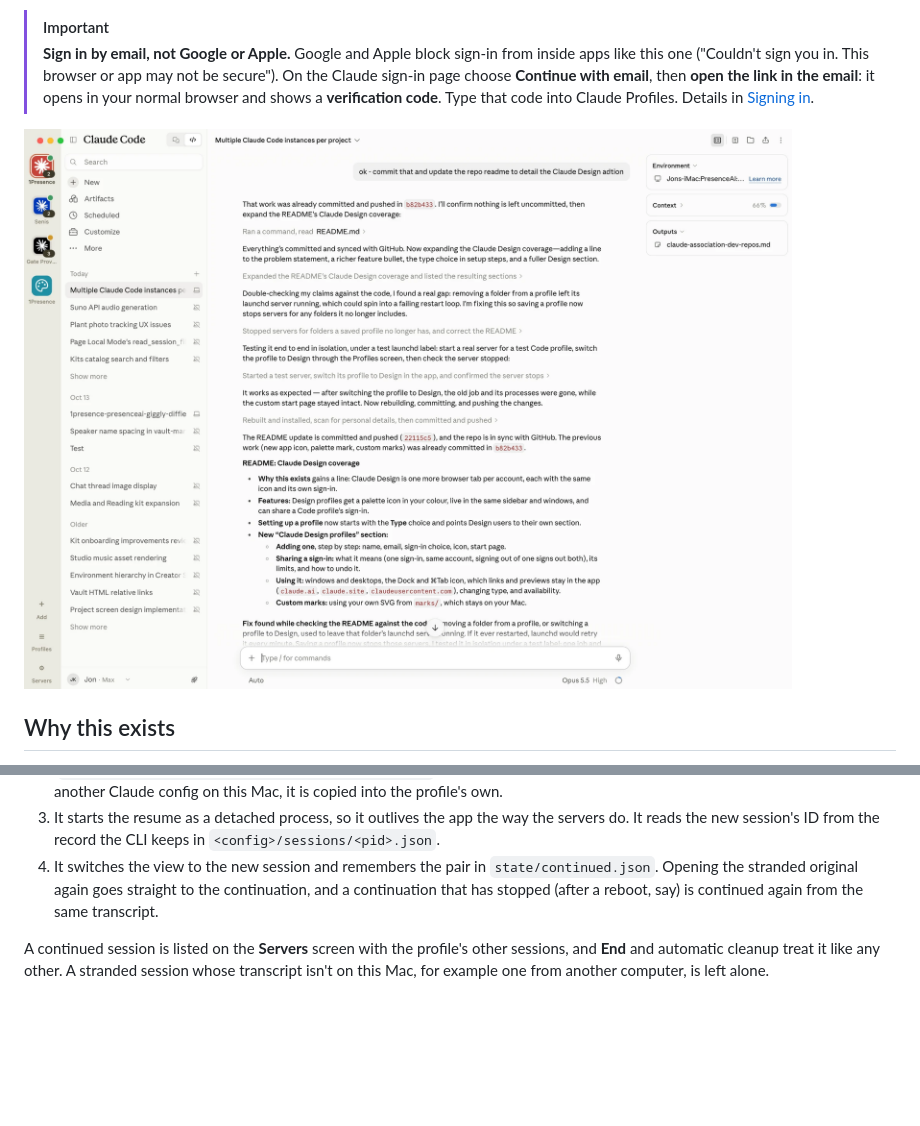
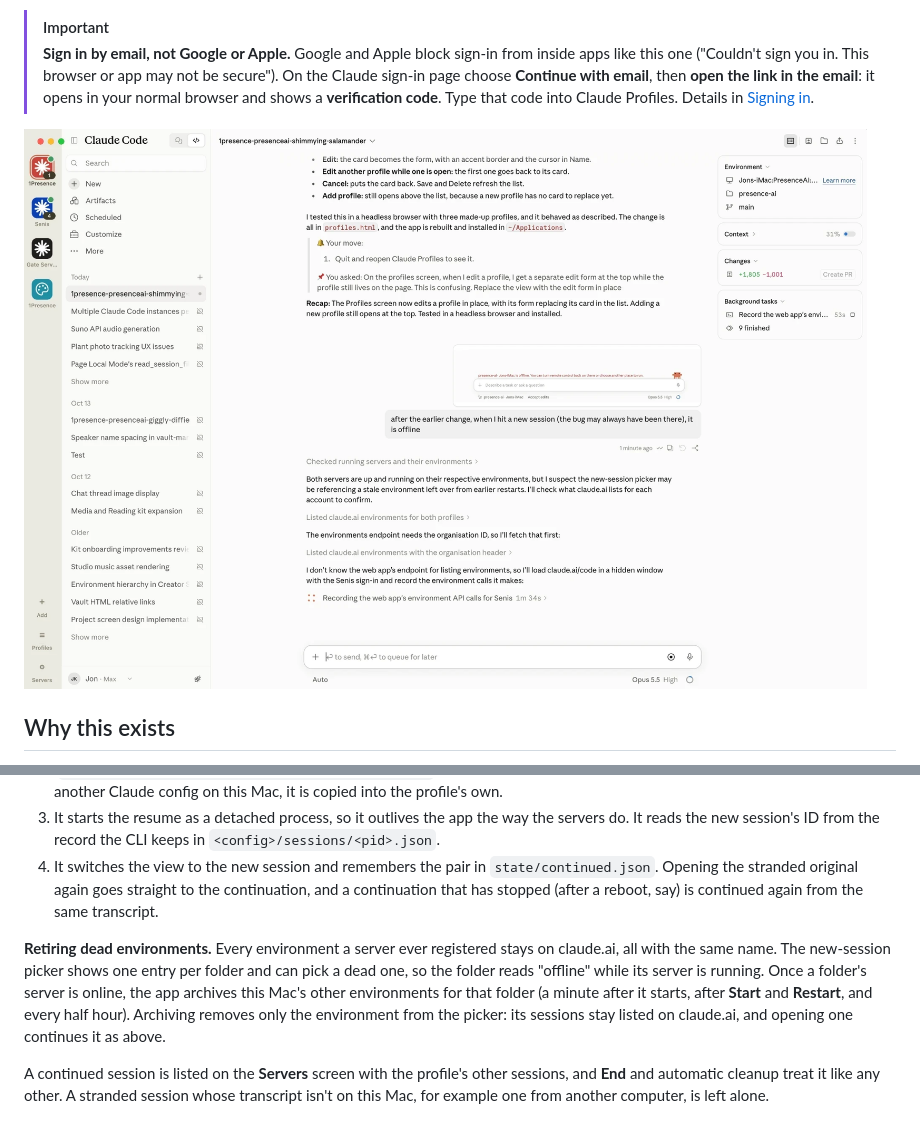
Before and after one commit to jonkafton/claude-profiles, a Markdown page: README.md, 2 parts joined by grey strips. Rendered like a GitHub page; pictures changed too: docs/screenshot.png; blank space fills up the shorter version.

```diff
--- a/README.md
+++ b/README.md
@@ -181,6 +181,8 @@ A plain stop followed by a start, which is what a Restart button does, hits the
 3. It starts the resume as a detached process, so it outlives the app the way the servers do. It reads the new session's ID from the record the CLI keeps in `<config>/sessions/<pid>.json`.
 4. It switches the view to the new session and remembers the pair in `state/continued.json`. Opening the stranded original again goes straight to the continuation, and a continuation that has stopped (after a reboot, say) is continued again from the same transcript.
 
+**Retiring dead environments.** Every environment a server ever registered stays on claude.ai, all with the same name. The new-session picker shows one entry per folder and can pick a dead one, so the folder reads "offline" while its server is running. Once a folder's server is online, the app archives this Mac's other environments for that folder (a minute after it starts, after **Start** and **Restart**, and every half hour). Archiving removes only the environment from the picker: its sessions stay listed on claude.ai, and opening one continues it as above.
+
 A continued session is listed on the **Servers** screen with the profile's other sessions, and **End** and automatic cleanup treat it like any other. A stranded session whose transcript isn't on this Mac, for example one from another computer, is left alone.
 
 ## Configuration
```
Also changed, not shown: 3 other files.
